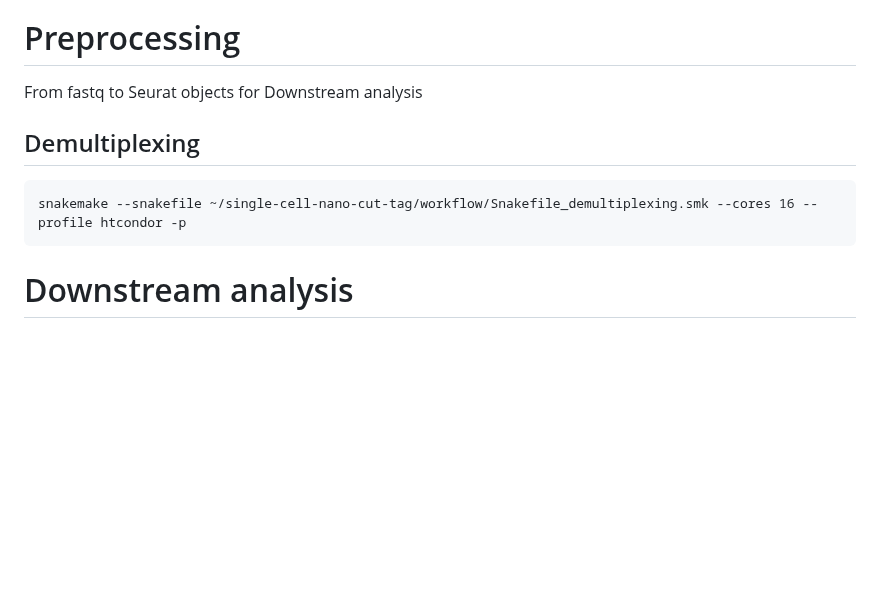
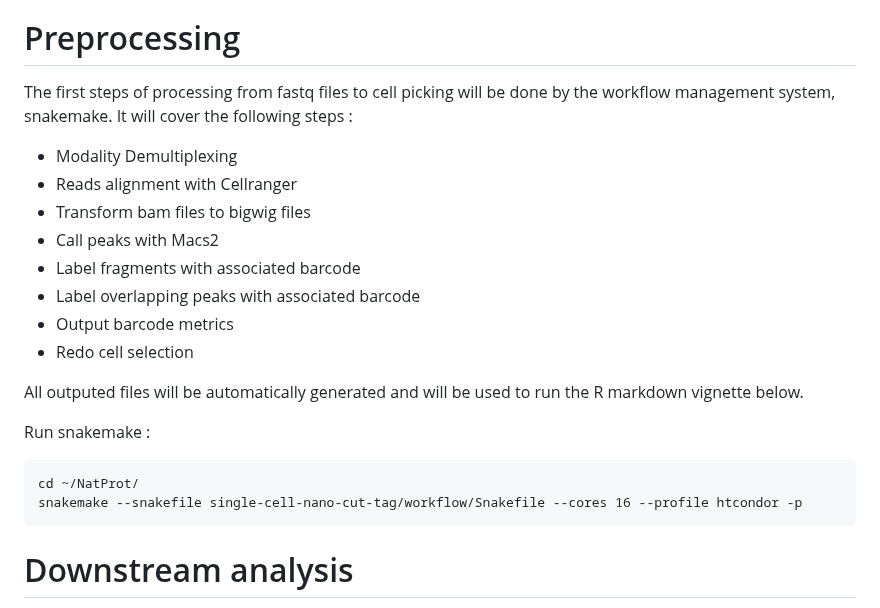
Before and after one commit to bartosovic-lab/nanoscope, a Markdown page: README.md, the part around the change. Rendered like a GitHub page; blank space fills up the shorter version.

Commit message:
Update README.md
Preprocessing steps

````diff
--- a/README.md
+++ b/README.md
@@ -129,10 +129,23 @@ Modify enverything by hand
 For the sake of the tutorial, only 3 modalities datasets will be used bcdCT_MB21_02 and bcdCT_MB21_04
 
 # Preprocessing
-From fastq to Seurat objects for Downstream analysis
-## Demultiplexing
+The first steps of processing from fastq files to cell picking will be done by the workflow management system, snakemake.
+It will cover the following steps :
+ - Modality Demultiplexing
+ - Reads alignment with Cellranger
+ - Transform bam files to bigwig files
+ - Call peaks with Macs2
+ - Label fragments with associated barcode
+ - Label overlapping peaks with associated barcode
+ - Output barcode metrics
+ - Redo cell selection
+
+All outputed files will be automatically generated and will be used to run the R markdown vignette below.
+
+Run snakemake :
 ```
-snakemake --snakefile ~/single-cell-nano-cut-tag/workflow/Snakefile_demultiplexing.smk --cores 16 --profile htcondor -p
+cd ~/NatProt/
+snakemake --snakefile single-cell-nano-cut-tag/workflow/Snakefile --cores 16 --profile htcondor -p
 ```
 
 # Downstream analysis
````
